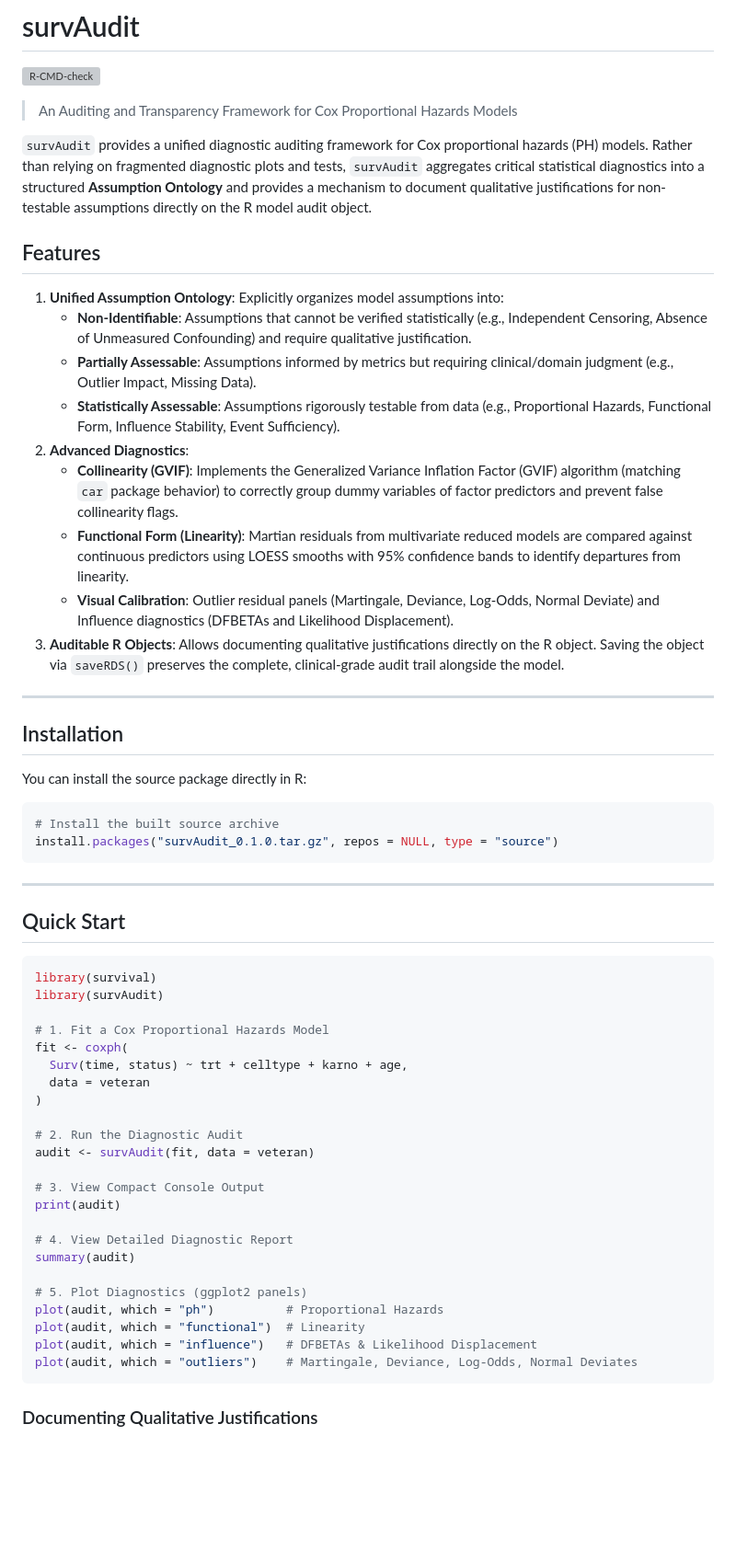
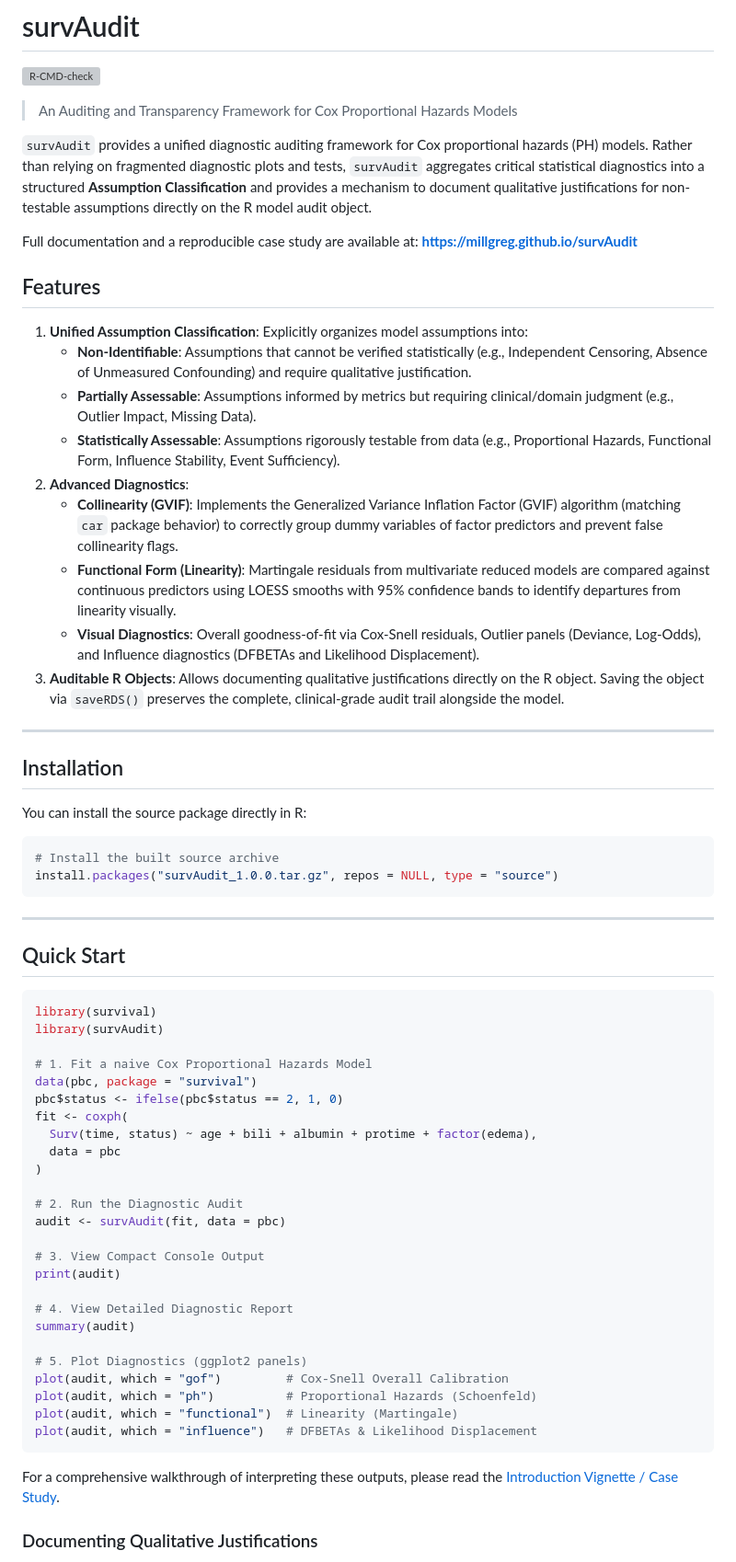
Before and after one commit to millgreg/survAudit, a Markdown page: README.md, the part around the change. Shown at 92% size. Drawn GitHub-style; blank space fills up the shorter version; grey boxes are pictures that could not be loaded.

Commit message:
docs: update README terminology, version, and link to pkgdown site

````diff
--- a/README.md
+++ b/README.md
@@ -4,18 +4,20 @@
 
 > An Auditing and Transparency Framework for Cox Proportional Hazards Models
 
-`survAudit` provides a unified diagnostic auditing framework for Cox proportional hazards (PH) models. Rather than relying on fragmented diagnostic plots and tests, `survAudit` aggregates critical statistical diagnostics into a structured **Assumption Ontology** and provides a mechanism to document qualitative justifications for non-testable assumptions directly on the R model audit object.
+`survAudit` provides a unified diagnostic auditing framework for Cox proportional hazards (PH) models. Rather than relying on fragmented diagnostic plots and tests, `survAudit` aggregates critical statistical diagnostics into a structured **Assumption Classification** and provides a mechanism to document qualitative justifications for non-testable assumptions directly on the R model audit object.
+
+Full documentation and a reproducible case study are available at: **[https://millgreg.github.io/survAudit](https://millgreg.github.io/survAudit)**
 
 ## Features
 
-1. **Unified Assumption Ontology**: Explicitly organizes model assumptions into:
+1. **Unified Assumption Classification**: Explicitly organizes model assumptions into:
    * **Non-Identifiable**: Assumptions that cannot be verified statistically (e.g., Independent Censoring, Absence of Unmeasured Confounding) and require qualitative justification.
    * **Partially Assessable**: Assumptions informed by metrics but requiring clinical/domain judgment (e.g., Outlier Impact, Missing Data).
    * **Statistically Assessable**: Assumptions rigorously testable from data (e.g., Proportional Hazards, Functional Form, Influence Stability, Event Sufficiency).
 2. **Advanced Diagnostics**:
    * **Collinearity (GVIF)**: Implements the Generalized Variance Inflation Factor (GVIF) algorithm (matching `car` package behavior) to correctly group dummy variables of factor predictors and prevent false collinearity flags.
-   * **Functional Form (Linearity)**: Martian residuals from multivariate reduced models are compared against continuous predictors using LOESS smooths with 95% confidence bands to identify departures from linearity.
-   * **Visual Calibration**: Outlier residual panels (Martingale, Deviance, Log-Odds, Normal Deviate) and Influence diagnostics (DFBETAs and Likelihood Displacement).
+   * **Functional Form (Linearity)**: Martingale residuals from multivariate reduced models are compared against continuous predictors using LOESS smooths with 95% confidence bands to identify departures from linearity visually.
+   * **Visual Diagnostics**: Overall goodness-of-fit via Cox-Snell residuals, Outlier panels (Deviance, Log-Odds), and Influence diagnostics (DFBETAs and Likelihood Displacement).
 3. **Auditable R Objects**: Allows documenting qualitative justifications directly on the R object. Saving the object via `saveRDS()` preserves the complete, clinical-grade audit trail alongside the model.
 
 ---
@@ -26,7 +28,7 @@ You can install the source package directly in R:
 
 ```R
 # Install the built source archive
-install.packages("survAudit_0.1.0.tar.gz", repos = NULL, type = "source")
+install.packages("survAudit_1.0.0.tar.gz", repos = NULL, type = "source")
 ```
 
 ---
@@ -37,14 +39,16 @@ install.packages("survAudit_0.1.0.tar.gz", repos = NULL, type = "source")
 library(survival)
 library(survAudit)
 
-# 1. Fit a Cox Proportional Hazards Model
+# 1. Fit a naive Cox Proportional Hazards Model
+data(pbc, package = "survival")
+pbc$status <- ifelse(pbc$status == 2, 1, 0)
 fit <- coxph(
-  Surv(time, status) ~ trt + celltype + karno + age,
-  data = veteran
+  Surv(time, status) ~ age + bili + albumin + protime + factor(edema),
+  data = pbc
 )
 
 # 2. Run the Diagnostic Audit
-audit <- survAudit(fit, data = veteran)
+audit <- survAudit(fit, data = pbc)
 
 # 3. View Compact Console Output
 print(audit)
@@ -53,11 +57,13 @@ print(audit)
 summary(audit)
 
 # 5. Plot Diagnostics (ggplot2 panels)
-plot(audit, which = "ph")          # Proportional Hazards
-plot(audit, which = "functional")  # Linearity
+plot(audit, which = "gof")         # Cox-Snell Overall Calibration
+plot(audit, which = "ph")          # Proportional Hazards (Schoenfeld)
+plot(audit, which = "functional")  # Linearity (Martingale)
 plot(audit, which = "influence")   # DFBETAs & Likelihood Displacement
-plot(audit, which = "outliers")    # Martingale, Deviance, Log-Odds, Normal Deviates
 ```
+
+For a comprehensive walkthrough of interpreting these outputs, please read the [Introduction Vignette / Case Study](https://millgreg.github.io/survAudit/articles/survAudit-introduction.html).
 
 ### Documenting Qualitative Justifications
 
````
